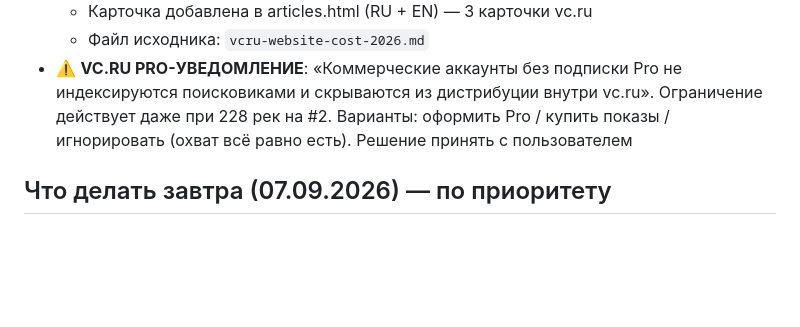
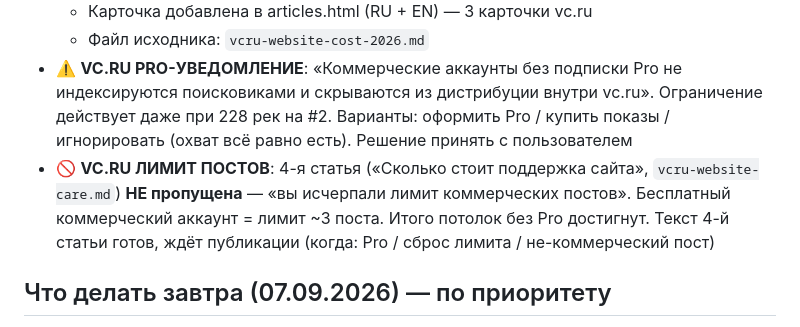
Before and after one commit to uriy-as/uriy-as.github.io, a Markdown page: AGENTS.md, the part around the change. Drawn GitHub-style; blank space fills up the shorter version.

Commit message:
Auto-deploy: 2026-09-06T17:13:40

```diff
--- a/AGENTS.md
+++ b/AGENTS.md
@@ -251,6 +251,7 @@
   - Карточка добавлена в articles.html (RU + EN) — 3 карточки vc.ru
   - Файл исходника: `vcru-website-cost-2026.md`
 - ⚠️ **VC.RU PRO-УВЕДОМЛЕНИЕ**: «Коммерческие аккаунты без подписки Pro не индексируются поисковиками и скрываются из дистрибуции внутри vc.ru». Ограничение действует даже при 228 рек на #2. Варианты: оформить Pro / купить показы / игнорировать (охват всё равно есть). Решение принять с пользователем
+- 🚫 **VC.RU ЛИМИТ ПОСТОВ**: 4-я статья («Сколько стоит поддержка сайта», `vcru-website-care.md`) **НЕ пропущена** — «вы исчерпали лимит коммерческих постов». Бесплатный коммерческий аккаунт = лимит ~3 поста. Итого потолок без Pro достигнут. Текст 4-й статьи готов, ждёт публикации (когда: Pro / сброс лимита / не-коммерческий пост)
 
 ## Что делать завтра (07.09.2026) — по приоритету
 1. **vc.ru — решить вопрос с Pro-подпиской** (уведомление о неиндексации/скрытии из дистрибуции). Проверить рек на #3
```
